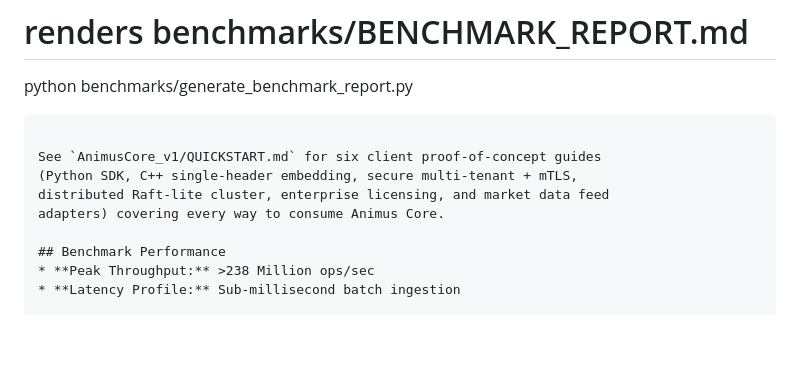
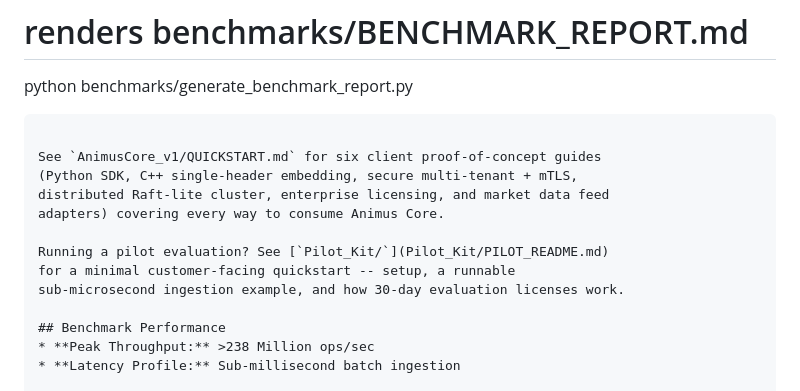
Before and after one commit to alakshendra-roy/AnimusCore_v1, a Markdown page: README.md, the part around the change. GitHub-like rendering; blank space fills up the shorter version.

Commit message:
Link Pilot_Kit from the main README
Points pilot evaluation customers at Pilot_Kit/PILOT_README.md right
after the existing QUICKSTART.md pointer, so it's discoverable from the
repository's front page.

Co-Authored-By: Claude Sonnet 5 <noreply@anthropic.com>
Claude-Session: https://claude.ai/code/session_01UvdhD3ceFzDJQsrfBst4bb

```diff
--- a/README.md
+++ b/README.md
@@ -50,6 +50,10 @@ See `AnimusCore_v1/QUICKSTART.md` for six client proof-of-concept guides
 (Python SDK, C++ single-header embedding, secure multi-tenant + mTLS,
 distributed Raft-lite cluster, enterprise licensing, and market data feed
 adapters) covering every way to consume Animus Core.
+
+Running a pilot evaluation? See [`Pilot_Kit/`](Pilot_Kit/PILOT_README.md)
+for a minimal customer-facing quickstart -- setup, a runnable
+sub-microsecond ingestion example, and how 30-day evaluation licenses work.
 
 ## Benchmark Performance
 * **Peak Throughput:** >238 Million ops/sec
```
